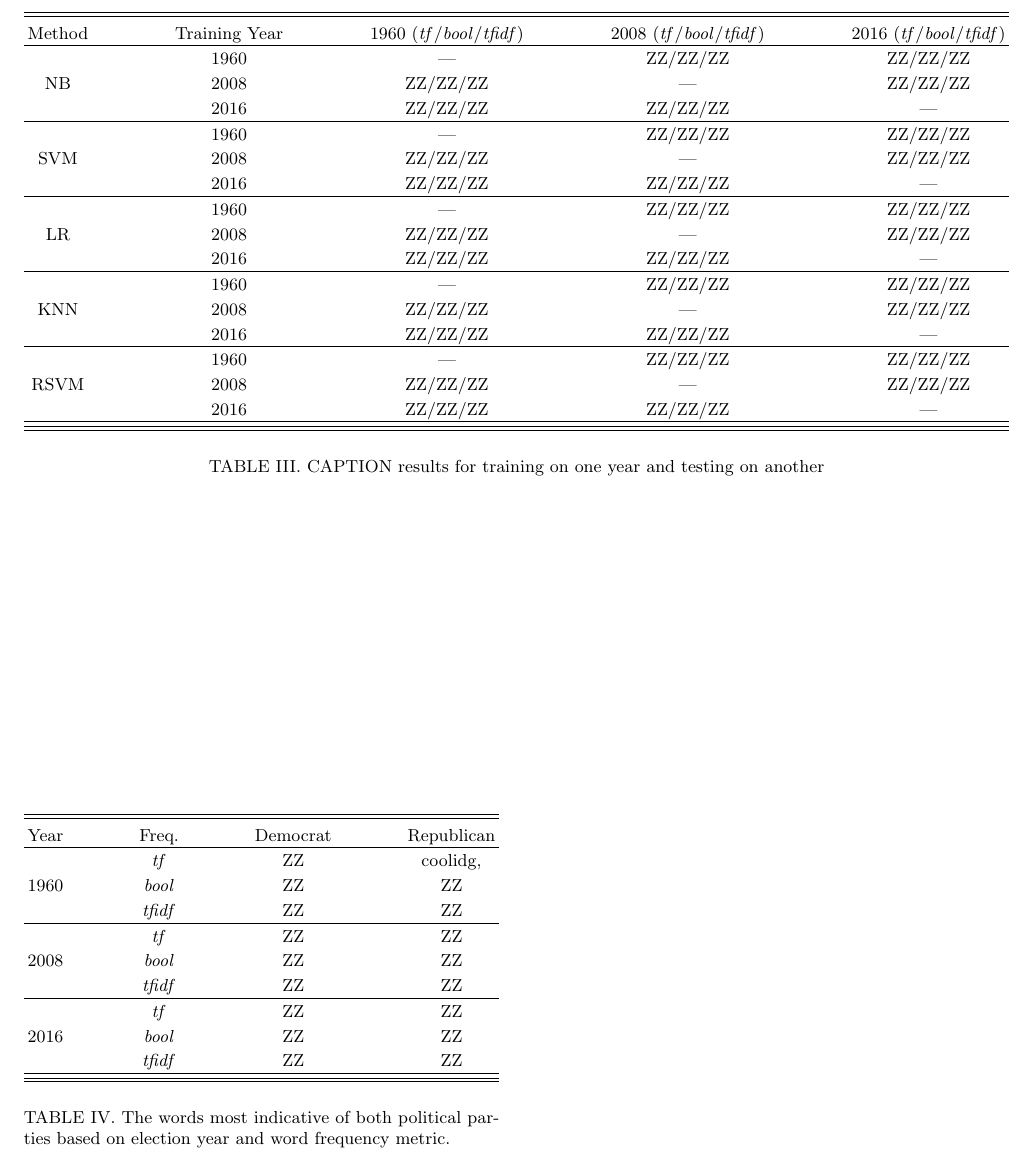
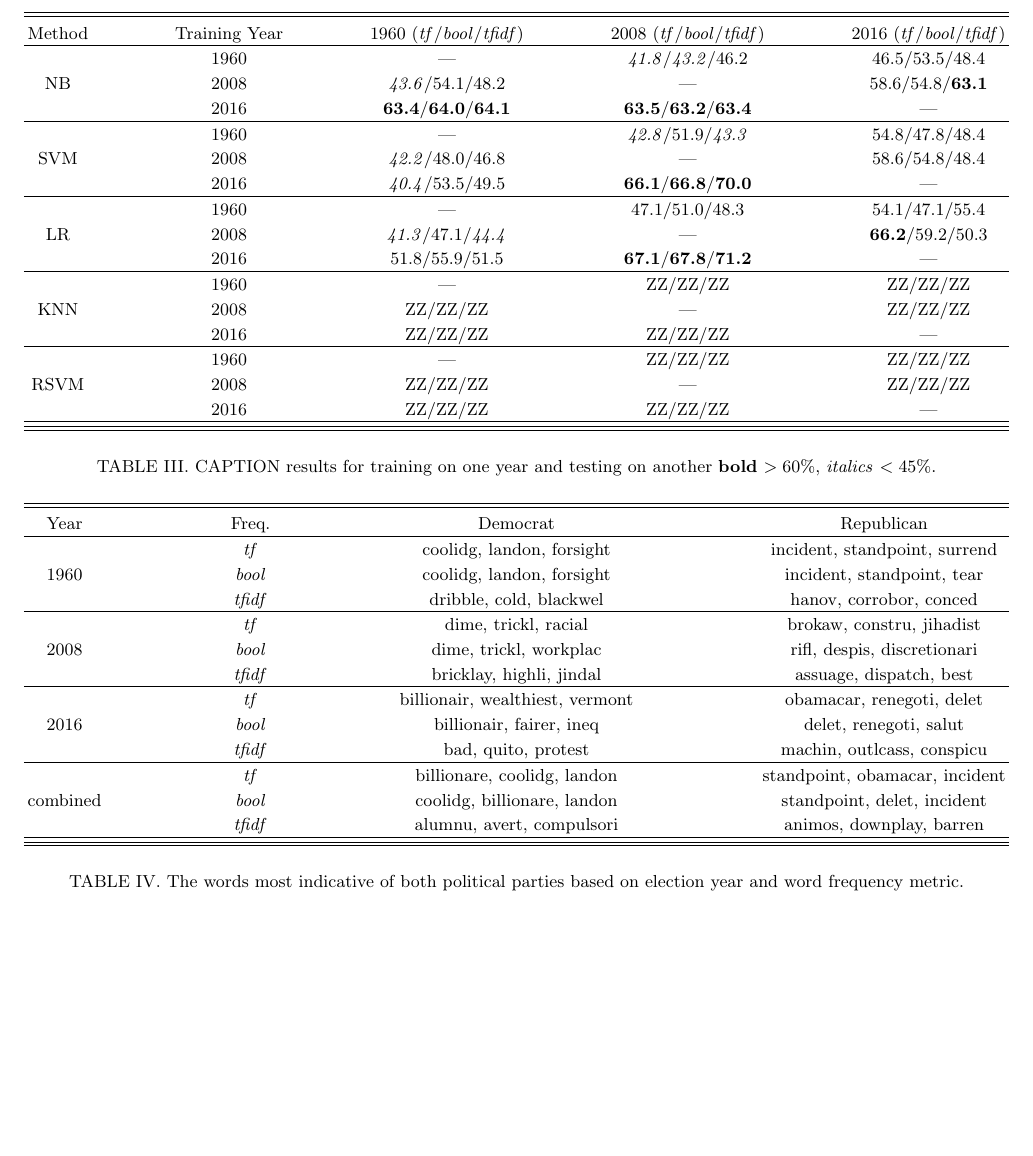
Before and after one commit to GarrettMerz/partyAffiliationML, a LaTeX paper (report/mlreport.tex): part of page 3 of 3, cut so that both start at the same text, the shorter picture padded with empty space. Compiled offline with pdfLaTeX.

Commit message:
updated paper

```diff
--- a/report/mlreport.tex
+++ b/report/mlreport.tex
@@ -110,17 +110,17 @@ RSVM & \textit{bool} & ZZ  & ZZ & ZZ \\
   \begin{tabular}{ccccc}
    Method & Training Year & 1960 (\textit{tf}/\textit{bool}/\textit{tfidf}) & 2008 (\textit{tf}/\textit{bool}/\textit{tfidf}) & 2016 (\textit{tf}/\textit{bool}/\textit{tfidf}) \\
     \hline
- & 1960 & ---  & ZZ/ZZ/ZZ & ZZ/ZZ/ZZ \\
-NB & 2008 & ZZ/ZZ/ZZ  & --- & ZZ/ZZ/ZZ \\
- & 2016 & ZZ/ZZ/ZZ  & ZZ/ZZ/ZZ & --- \\
+ & 1960 & ---  & \textit{41.8}/\textit{43.2}/46.2 & 46.5/53.5/48.4 \\
+NB & 2008 & \textit{43.6}/54.1/48.2  & --- & 58.6/54.8/\textbf{63.1} \\
+ & 2016 & \textbf{63.4}/\textbf{64.0}/\textbf{64.1}  & \textbf{63.5}/\textbf{63.2}/\textbf{63.4} & --- \\
  \hline
-  & 1960 & ---  & ZZ/ZZ/ZZ & ZZ/ZZ/ZZ \\
-SVM & 2008 & ZZ/ZZ/ZZ  & --- & ZZ/ZZ/ZZ \\
- & 2016 & ZZ/ZZ/ZZ  & ZZ/ZZ/ZZ & --- \\
+  & 1960 & ---  & \textit{42.8}/51.9/\textit{43.3} & 54.8/47.8/48.4 \\
+SVM & 2008 & \textit{42.2}/48.0/46.8  & --- & 58.6/54.8/48.4 \\
+ & 2016 & \textit{40.4}/53.5/49.5  & \textbf{66.1}/\textbf{66.8}/\textbf{70.0} & --- \\
  \hline
-  & 1960 & ---  & ZZ/ZZ/ZZ & ZZ/ZZ/ZZ \\
-LR & 2008 & ZZ/ZZ/ZZ  & --- & ZZ/ZZ/ZZ \\
- & 2016 & ZZ/ZZ/ZZ  & ZZ/ZZ/ZZ & --- \\
+  & 1960 & ---  & 47.1/51.0/48.3 & 54.1/47.1/55.4 \\
+LR & 2008 & \textit{41.3}/47.1/\textit{44.4}  & --- & \textbf{66.2}/59.2/50.3 \\
+ & 2016 & 51.8/55.9/51.5  & \textbf{67.1}/\textbf{67.8}/\textbf{71.2} & --- \\
  \hline
   & 1960 & ---  & ZZ/ZZ/ZZ & ZZ/ZZ/ZZ \\
 KNN & 2008 & ZZ/ZZ/ZZ  & --- & ZZ/ZZ/ZZ \\
@@ -132,27 +132,31 @@ RSVM & 2008 & ZZ/ZZ/ZZ  & --- & ZZ/ZZ/ZZ \\
  \hline
   \end{tabular}
   \end{ruledtabular}
-    \caption{CAPTION results for training on one year and testing on another}
+    \caption{CAPTION results for training on one year and testing on another \textbf{bold} $> 60\%$, \textit{italics} $< 45\%$.}
      \label{tab:results}
 \end{table*}
 
-\begin{table} % use table* for two-column table
+\begin{table*} % use table* for two-column table
   \begin{ruledtabular}
   %  \newcommand{\twrw}[1]{\multirow{2}{*}{#1}}
   \begin{tabular}{cccc}
   Year & Freq. & Democrat & Republican \\
     \hline
- & \textit{tf} & ZZ  & coolidg,   \\
-1960 & \textit{bool} & ZZ  & ZZ  \\
- & \textit{tfidf} & ZZ  & ZZ  \\
+ & \textit{tf} & coolidg, landon, forsight  & incident, standpoint, surrend   \\
+1960 & \textit{bool} & coolidg, landon, forsight   & incident, standpoint, tear  \\
+ & \textit{tfidf} & dribble, cold, blackwel  & hanov, corrobor, conced  \\
  \hline
- & \textit{tf} & ZZ  & ZZ  \\
-2008 & \textit{bool} & ZZ  & ZZ  \\
- & \textit{tfidf} & ZZ  & ZZ  \\
+ & \textit{tf} & dime, trickl, racial  & brokaw, constru, jihadist  \\
+2008 & \textit{bool} & dime, trickl, workplac  & rifl, despis, discretionari  \\
+ & \textit{tfidf} & bricklay, highli, jindal  & assuage, dispatch, best  \\
  \hline
- & \textit{tf} & ZZ  & ZZ  \\
-2016 & \textit{bool} & ZZ  & ZZ  \\
- & \textit{tfidf} & ZZ  & ZZ  \\
+ & \textit{tf} & billionair, wealthiest, vermont  & obamacar, renegoti, delet   \\
+2016 & \textit{bool} & billionair, fairer, ineq   & delet, renegoti, salut    \\
+ & \textit{tfidf} & bad, quito, protest    & machin, outlcass, conspicu   \\
+ \hline
+  & \textit{tf} & billionare, coolidg, landon   & standpoint, obamacar, incident  \\
+combined & \textit{bool} & coolidg, billionare, landon   & standpoint, delet, incident  \\
+ & \textit{tfidf} & alumnu, avert, compulsori  & animos, downplay, barren  \\
  \hline
   \end{tabular}
   \end{ruledtabular}
```
Also changed, not shown: report/mlreport.pdf, report/mlreport.tex (22 more changed lines), 9 other files.
